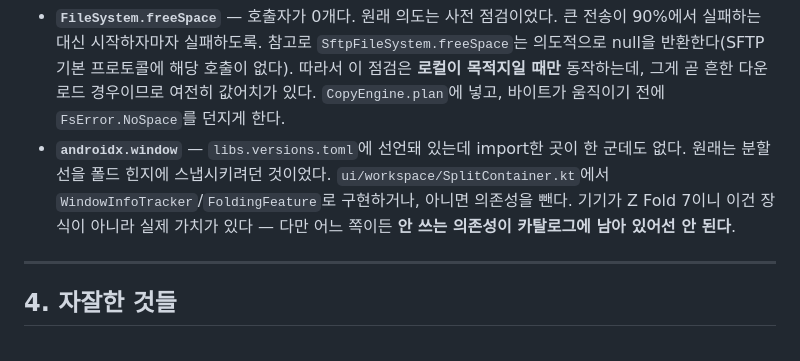
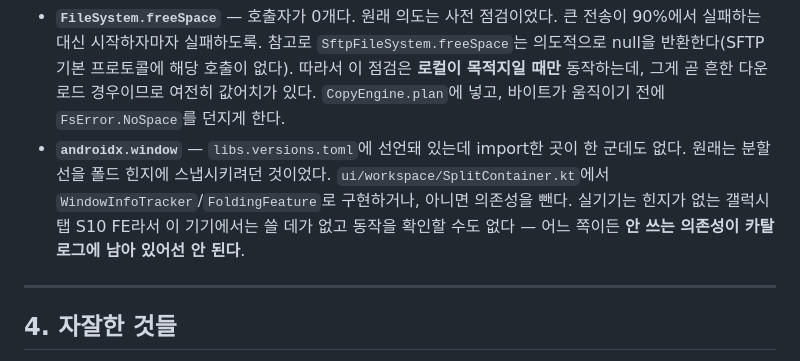
Before and after one commit to bynaki/skiff, a Markdown page: plan.md, the part around the change. Drawn GitHub-style.

Commit message:
Drop the Fold 7 from plan.md: the device is a tablet with no hinge
The androidx.window note argued hinge snapping was worth wiring because the device was a Z Fold 7.
The device is a Galaxy Tab S10 FE, so that reason no longer holds and nothing here can verify it.

Co-Authored-By: Claude Opus 5 <noreply@anthropic.com>
Claude-Session: https://claude.ai/code/session_018xe3dxtufYbmXasxs11Q4t

```diff
--- a/plan.md
+++ b/plan.md
@@ -337,9 +337,9 @@ Skiff는 처음 요구사항을 거의 다 구현한 상태다. 남은 건 처
   `CopyEngine.plan`에 넣고, 바이트가 움직이기 전에 `FsError.NoSpace`를 던지게 한다.
 - **`androidx.window`** — `libs.versions.toml`에 선언돼 있는데 import한 곳이 한 군데도 없다.
   원래는 분할선을 폴드 힌지에 스냅시키려던 것이었다. `ui/workspace/SplitContainer.kt`에서
-  `WindowInfoTracker`/`FoldingFeature`로 구현하거나, 아니면 의존성을 뺀다. 기기가 Z Fold 7이니
-  이건 장식이 아니라 실제 가치가 있다 — 다만 어느 쪽이든 **안 쓰는 의존성이 카탈로그에 남아
-  있어선 안 된다**.
+  `WindowInfoTracker`/`FoldingFeature`로 구현하거나, 아니면 의존성을 뺀다. 실기기는 힌지가 없는
+  갤럭시탭 S10 FE라서 이 기기에서는 쓸 데가 없고 동작을 확인할 수도 없다 — 어느 쪽이든 **안 쓰는
+  의존성이 카탈로그에 남아 있어선 안 된다**.
 
 ---
 
```
